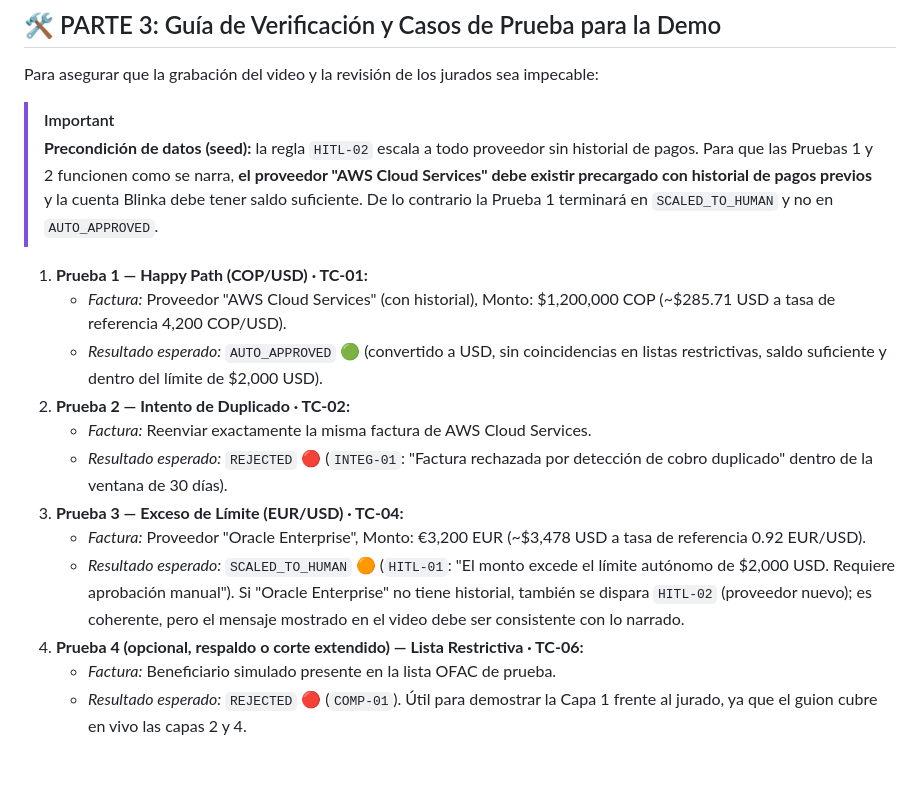
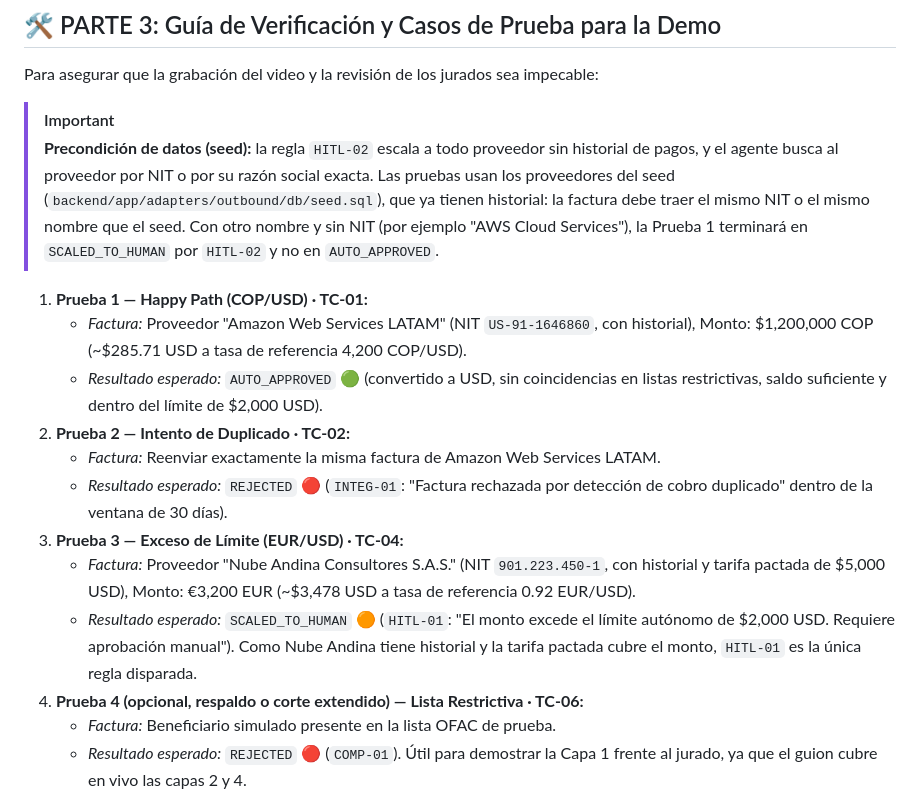
Before and after one commit to Oriojas/30X_404_team, a Markdown page: docs/pitch_presentacion/presentacion_y_guion.md, the part around the change. GitHub-like rendering; blank space fills up the shorter version.

Commit message:
docs(pitch): usar los proveedores del seed en las pruebas del guion
AWS Cloud Services y Oracle Enterprise no existen en el seed: sin NIT, el agente
no los encuentra y la Prueba 1 escalaría por HITL-02 en vez de AUTO_APPROVED.

Co-Authored-By: Claude Opus 5.5 <noreply@anthropic.com>

```diff
--- a/docs/pitch_presentacion/presentacion_y_guion.md
+++ b/docs/pitch_presentacion/presentacion_y_guion.md
@@ -102,17 +102,17 @@
 Para asegurar que la grabación del video y la revisión de los jurados sea impecable:
 
 > [!IMPORTANT]
-> **Precondición de datos (seed):** la regla `HITL-02` escala a todo proveedor sin historial de pagos. Para que las Pruebas 1 y 2 funcionen como se narra, **el proveedor "AWS Cloud Services" debe existir precargado con historial de pagos previos** y la cuenta Blinka debe tener saldo suficiente. De lo contrario la Prueba 1 terminará en `SCALED_TO_HUMAN` y no en `AUTO_APPROVED`.
+> **Precondición de datos (seed):** la regla `HITL-02` escala a todo proveedor sin historial de pagos, y el agente busca al proveedor por NIT o por su razón social exacta. Las pruebas usan los proveedores del seed (`backend/app/adapters/outbound/db/seed.sql`), que ya tienen historial: la factura debe traer el mismo NIT o el mismo nombre que el seed. Con otro nombre y sin NIT (por ejemplo "AWS Cloud Services"), la Prueba 1 terminará en `SCALED_TO_HUMAN` por `HITL-02` y no en `AUTO_APPROVED`.
 
 1. **Prueba 1 — Happy Path (COP/USD) · TC-01:**
-   * *Factura:* Proveedor "AWS Cloud Services" (con historial), Monto: $1,200,000 COP (~$285.71 USD a tasa de referencia 4,200 COP/USD).
+   * *Factura:* Proveedor "Amazon Web Services LATAM" (NIT `US-91-1646860`, con historial), Monto: $1,200,000 COP (~$285.71 USD a tasa de referencia 4,200 COP/USD).
    * *Resultado esperado:* `AUTO_APPROVED` 🟢 (convertido a USD, sin coincidencias en listas restrictivas, saldo suficiente y dentro del límite de $2,000 USD).
 2. **Prueba 2 — Intento de Duplicado · TC-02:**
-   * *Factura:* Reenviar exactamente la misma factura de AWS Cloud Services.
+   * *Factura:* Reenviar exactamente la misma factura de Amazon Web Services LATAM.
    * *Resultado esperado:* `REJECTED` 🔴 (`INTEG-01`: "Factura rechazada por detección de cobro duplicado" dentro de la ventana de 30 días).
 3. **Prueba 3 — Exceso de Límite (EUR/USD) · TC-04:**
-   * *Factura:* Proveedor "Oracle Enterprise", Monto: €3,200 EUR (~$3,478 USD a tasa de referencia 0.92 EUR/USD).
-   * *Resultado esperado:* `SCALED_TO_HUMAN` 🟠 (`HITL-01`: "El monto excede el límite autónomo de $2,000 USD. Requiere aprobación manual"). Si "Oracle Enterprise" no tiene historial, también se dispara `HITL-02` (proveedor nuevo); es coherente, pero el mensaje mostrado en el video debe ser consistente con lo narrado.
+   * *Factura:* Proveedor "Nube Andina Consultores S.A.S." (NIT `901.223.450-1`, con historial y tarifa pactada de $5,000 USD), Monto: €3,200 EUR (~$3,478 USD a tasa de referencia 0.92 EUR/USD).
+   * *Resultado esperado:* `SCALED_TO_HUMAN` 🟠 (`HITL-01`: "El monto excede el límite autónomo de $2,000 USD. Requiere aprobación manual"). Como Nube Andina tiene historial y la tarifa pactada cubre el monto, `HITL-01` es la única regla disparada.
 4. **Prueba 4 (opcional, respaldo o corte extendido) — Lista Restrictiva · TC-06:**
    * *Factura:* Beneficiario simulado presente en la lista OFAC de prueba.
    * *Resultado esperado:* `REJECTED` 🔴 (`COMP-01`). Útil para demostrar la Capa 1 frente al jurado, ya que el guion cubre en vivo las capas 2 y 4.
```
